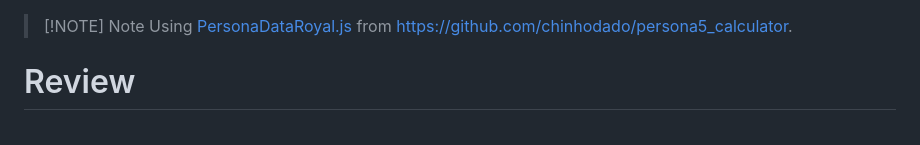
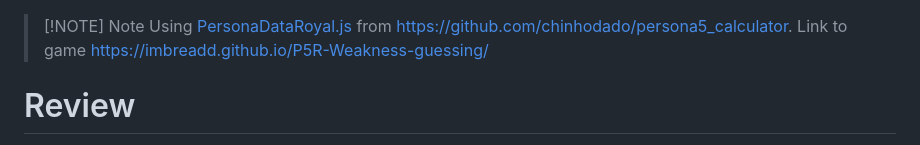
Before and after one commit to ImBreadd/P5R-Weakness-guessing, a Markdown page: README.md, the part around the change. Drawn GitHub-style.

```diff
--- a/README.md
+++ b/README.md
@@ -1,7 +1,7 @@
 
 > [!NOTE] Note
 > Using [PersonaDataRoyal.js](https://github.com/chinhodado/persona5_calculator/blob/master/data/PersonaDataRoyal.js "PersonaDataRoyal.js") from https://github.com/chinhodado/persona5_calculator.
->
+> Link to game https://imbreadd.github.io/P5R-Weakness-guessing/
 
 # Review
 
```
